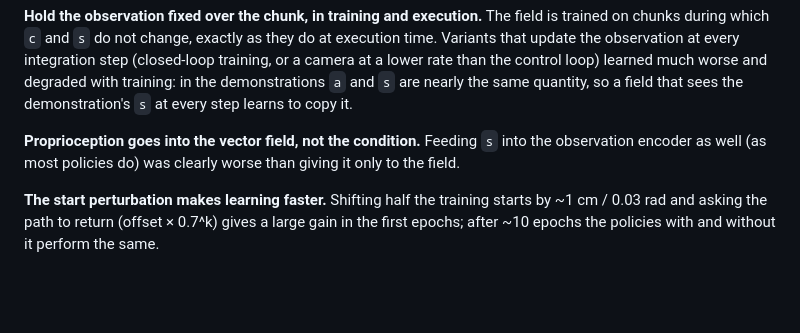
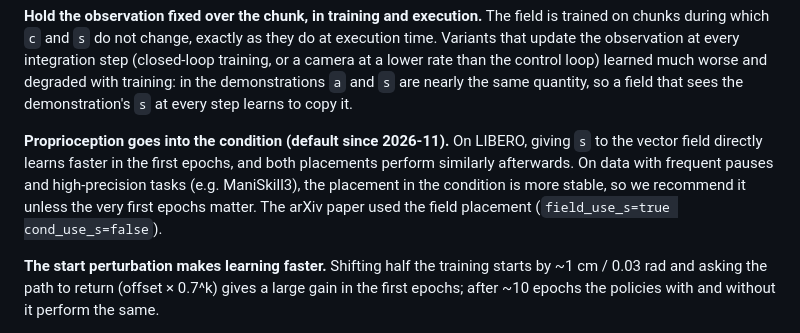
Before and after one commit to NTUMARS/ODE-POLICY, a Markdown page: docs/METHOD_NOTES.md, the part around the change. GitHub-like rendering; blank space fills up the shorter version.

```diff
--- a/docs/METHOD_NOTES.md
+++ b/docs/METHOD_NOTES.md
@@ -29,9 +29,11 @@ camera at a lower rate than the control loop) learned much worse and degraded wi
 in the demonstrations `a` and `s` are nearly the same quantity, so a field that sees the
 demonstration's `s` at every step learns to copy it.
 
-**Proprioception goes into the vector field, not the condition.** Feeding `s` into the
-observation encoder as well (as most policies do) was clearly worse than giving it only to the
-field.
+**Proprioception goes into the condition (default since 2026-11).** On LIBERO, giving `s` to the
+vector field directly learns faster in the first epochs, and both placements perform similarly
+afterwards. On data with frequent pauses and high-precision tasks (e.g. ManiSkill3), the placement
+in the condition is more stable, so we recommend it unless the very first epochs matter. The
+arXiv paper used the field placement (`field_use_s=true cond_use_s=false`).
 
 **The start perturbation makes learning faster.** Shifting half the training starts by ~1 cm /
 0.03 rad and asking the path to return (offset × 0.7^k) gives a large gain in the first epochs;
```
Also changed, not shown: README.md (+6 -4 lines), docs/assets/method.jpg.
